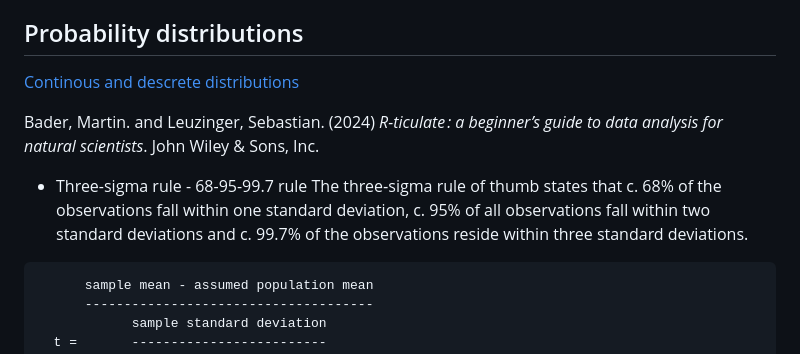
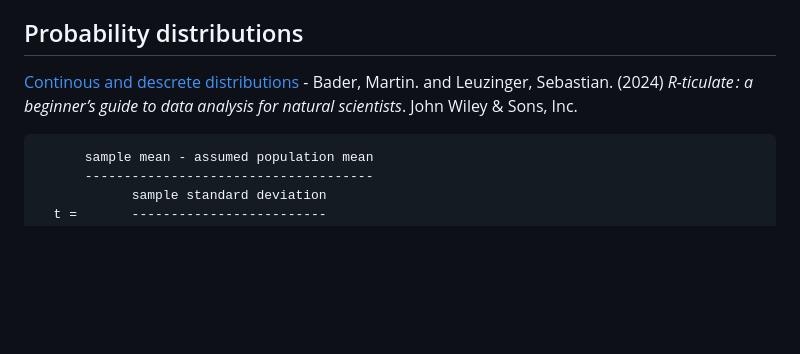
Before and after one commit to mscaimh/eportfolio, a Markdown page: msc_ai/numerical_analysis/Inferential statistics.md, the part around the change. Rendered like a GitHub page; blank space fills up the shorter version.

Commit message:
Cleaning up files.

````diff
--- a/msc_ai/numerical_analysis/Probabilities - Lecturecast notes.md
+++ b/msc_ai/numerical_analysis/Inferential statistics.md
@@ -72,12 +72,7 @@ Simple Learning Pro (2015) *Types of Sampling Methods (4.1)*. Available at: http
 
 ## Probability distributions
 
-[Continous and descrete distributions](img/image-6.png)
-
-Bader, Martin. and Leuzinger, Sebastian. (2024) *R-ticulate : a beginner’s guide to data analysis for natural scientists*. John Wiley & Sons, Inc.
-
-* Three-sigma rule - 68-95-99.7 rule
-The three‐sigma rule of thumb states that c. 68% of the observations fall within one standard deviation, c. 95% of all observations fall within two standard deviations and c. 99.7% of the observations reside within three standard deviations.
+[Continous and descrete distributions](img/image-6.png) - Bader, Martin. and Leuzinger, Sebastian. (2024) *R-ticulate : a beginner’s guide to data analysis for natural scientists*. John Wiley & Sons, Inc.
 
 ```
       sample mean - assumed population mean
````
